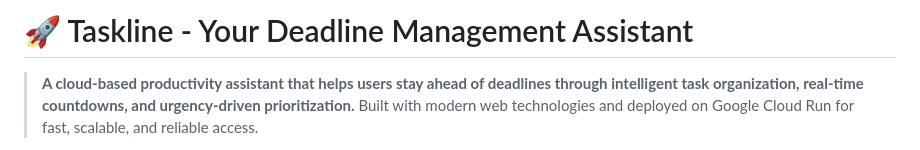
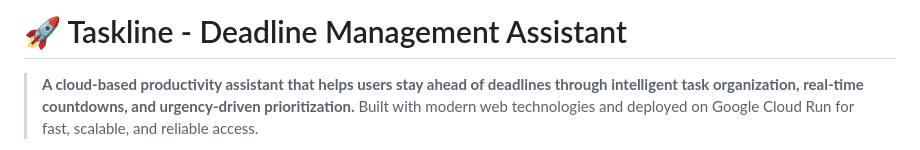
Before and after one commit to AbhSinha-0596/Taskline, a Markdown page: README.md, the part around the change. GitHub-like rendering.

Commit message:
Update project title in README.md

```diff
--- a/README.md
+++ b/README.md
@@ -1,4 +1,4 @@
-# 🚀 Taskline - Your Deadline Management Assistant
+# 🚀 Taskline - Deadline Management Assistant
 
 > **A cloud-based productivity assistant that helps users stay ahead of deadlines through intelligent task organization, real-time countdowns, and urgency-driven prioritization.** Built with modern web technologies and deployed on Google Cloud Run for fast, scalable, and reliable access.
 
```
